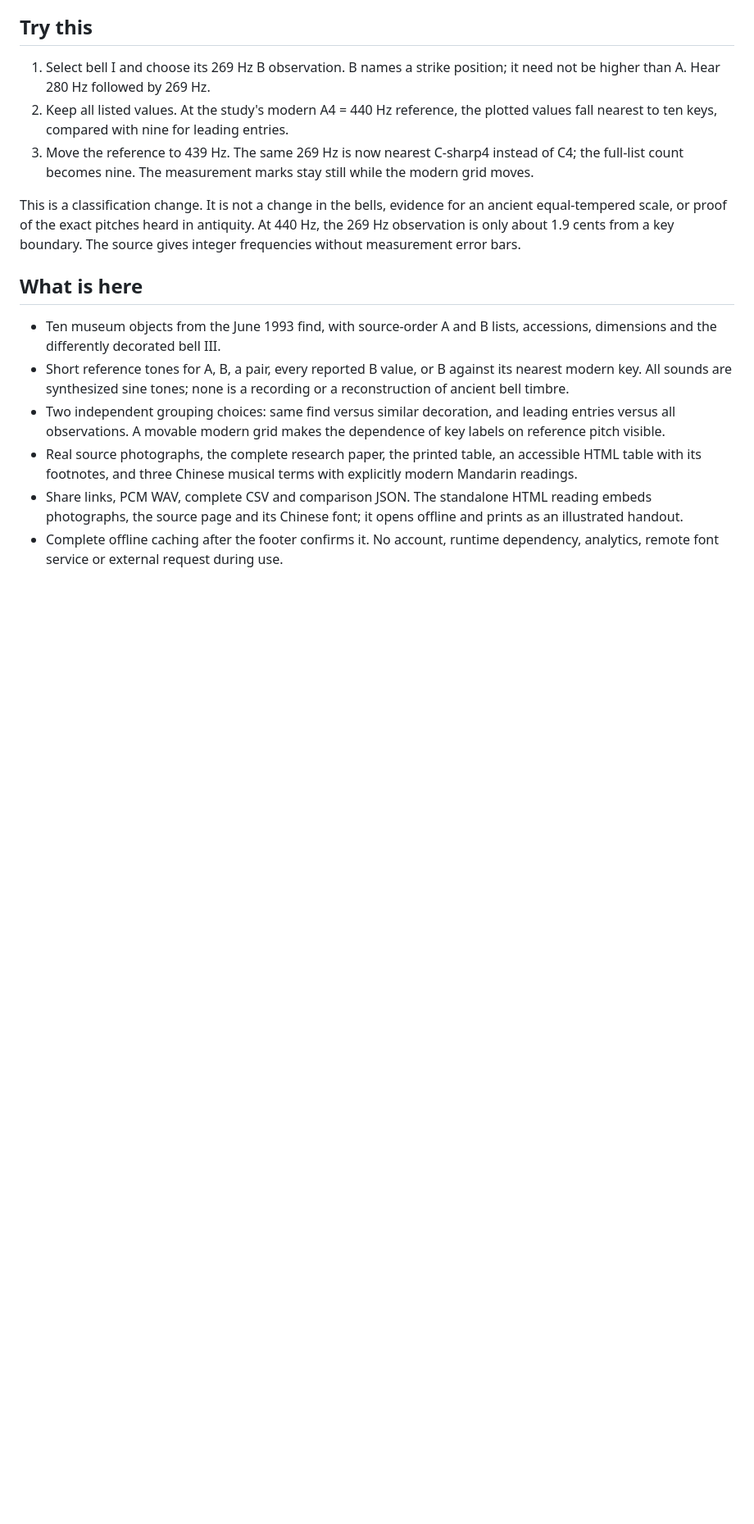
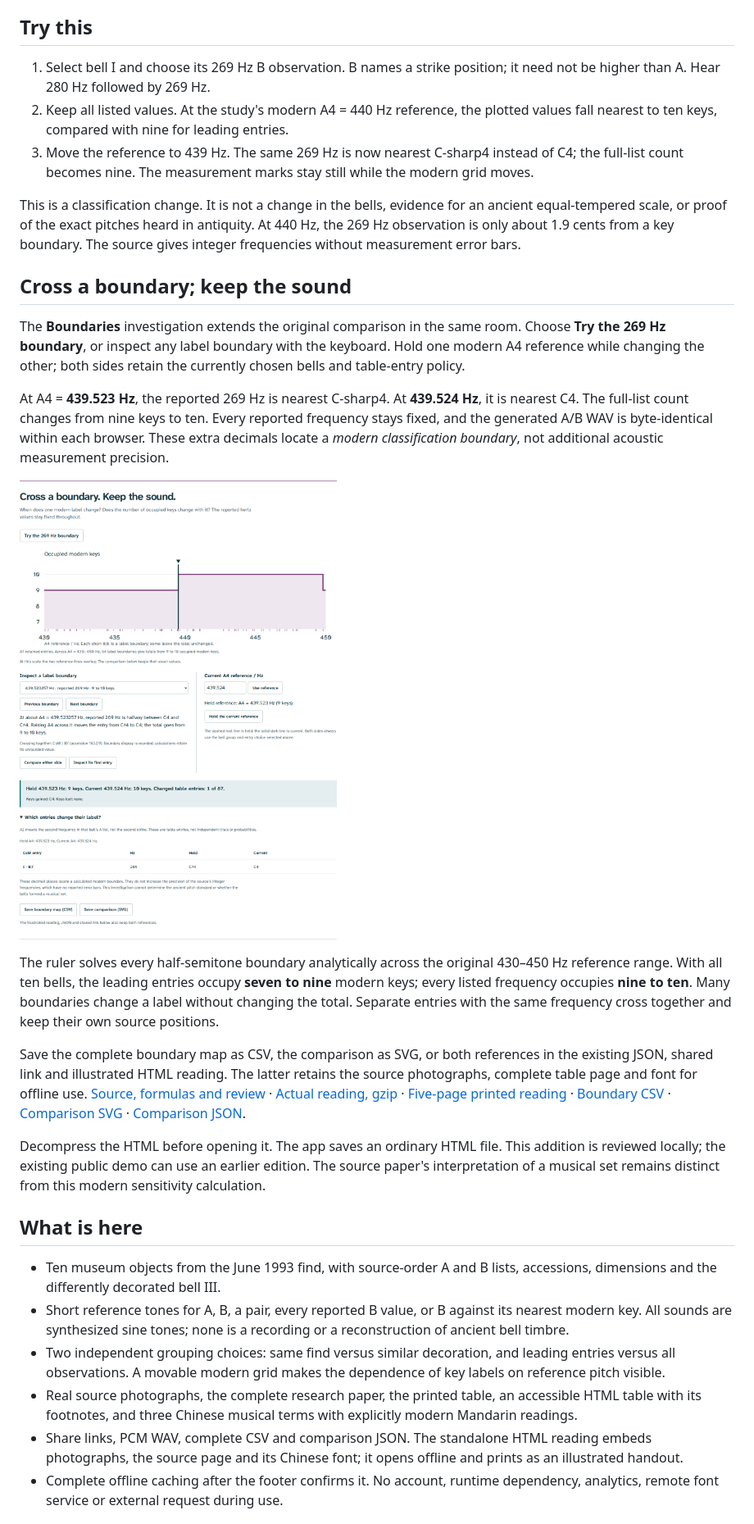
Before and after one commit to antonsoo/shiguzhai, a Markdown page: README.md, the part around one of its changes. Shown at 82% size. Drawn GitHub-style; pictures changed too: docs/assets/reference-desktop.png (added); blank space fills up the shorter version.

Commit message:
docs: retain bell boundary readings and independent review

```diff
--- a/README.md
+++ b/README.md
@@ -36,6 +36,42 @@ This is a classification change. It is not a change in the bells, evidence for
 an ancient equal-tempered scale, or proof of the exact pitches heard in antiquity.
 At 440 Hz, the 269 Hz observation is only about 1.9 cents from a key boundary.
 The source gives integer frequencies without measurement error bars.
+
+## Cross a boundary; keep the sound
+
+The **Boundaries** investigation extends the original comparison in the same
+room. Choose **Try the 269 Hz boundary**, or inspect any label boundary with the
+keyboard. Hold one modern A4 reference while changing the other; both sides
+retain the currently chosen bells and table-entry policy.
+
+At A4 = **439.523 Hz**, the reported 269 Hz is nearest C-sharp4. At **439.524 Hz**,
+it is nearest C4. The full-list count changes from nine keys to ten. Every
+reported frequency stays fixed, and the generated A/B WAV is byte-identical
+within each browser. These extra decimals locate a _modern classification
+boundary_, not additional acoustic measurement precision.
+
+![The same source entries occupy nine or ten modern keys across one boundary](docs/assets/reference-desktop.png)
+
+The ruler solves every half-semitone boundary analytically across the original
+430–450 Hz reference range. With all ten bells, the leading entries occupy
+**seven to nine** modern keys; every listed frequency occupies **nine to ten**.
+Many boundaries change a label without changing the total. Separate entries
+with the same frequency cross together and keep their own source positions.
+
+Save the complete boundary map as CSV, the comparison as SVG, or both references
+in the existing JSON, shared link and illustrated HTML reading. The latter
+retains the source photographs, complete table page and font for offline use.
+[Source, formulas and review](docs/reference-review.md) ·
+[Actual reading, gzip](examples/reference-reading.html.gz) ·
+[Five-page printed reading](examples/reference-reading.pdf) ·
+[Boundary CSV](examples/reference-boundaries.csv) ·
+[Comparison SVG](examples/reference-comparison.svg) ·
+[Comparison JSON](examples/reference-comparison.json).
+
+Decompress the HTML before opening it. The app saves an ordinary HTML file.
+This addition is reviewed locally; the existing public demo can use an earlier
+edition. The source paper's interpretation of a musical set remains distinct
+from this modern sensitivity calculation.
 
 ## What is here
 
```
Also changed, not shown: other parts of README.md (+2 -0 lines), docs/reference-design.md (added, +51 -0 lines), docs/reference-review.md (added, +184 -0 lines), docs/assets/reference-phone.png (added), 11 other files.
